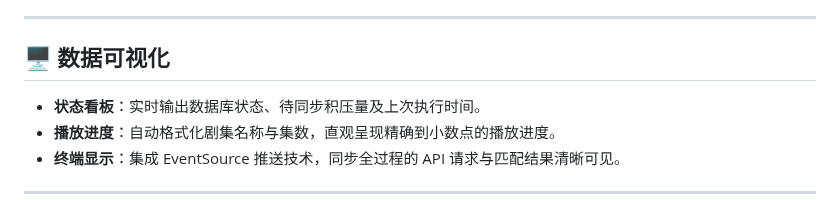
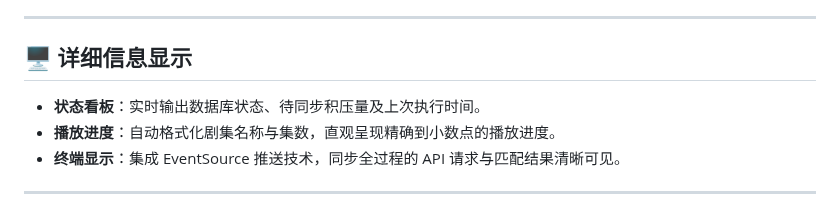
Before and after one commit to wabisabi525/fn-bangumi-sync, a Markdown page: README.md, the part around the change. Drawn GitHub-style.

```diff
--- a/README.md
+++ b/README.md
@@ -73,7 +73,7 @@ docker-compose up -d
 
 ---
 
-## 🖥️ 数据可视化
+## 🖥️ 详细信息显示
 
 * **状态看板**：实时输出数据库状态、待同步积压量及上次执行时间。
 * **播放进度**：自动格式化剧集名称与集数，直观呈现精确到小数点的播放进度。
```
